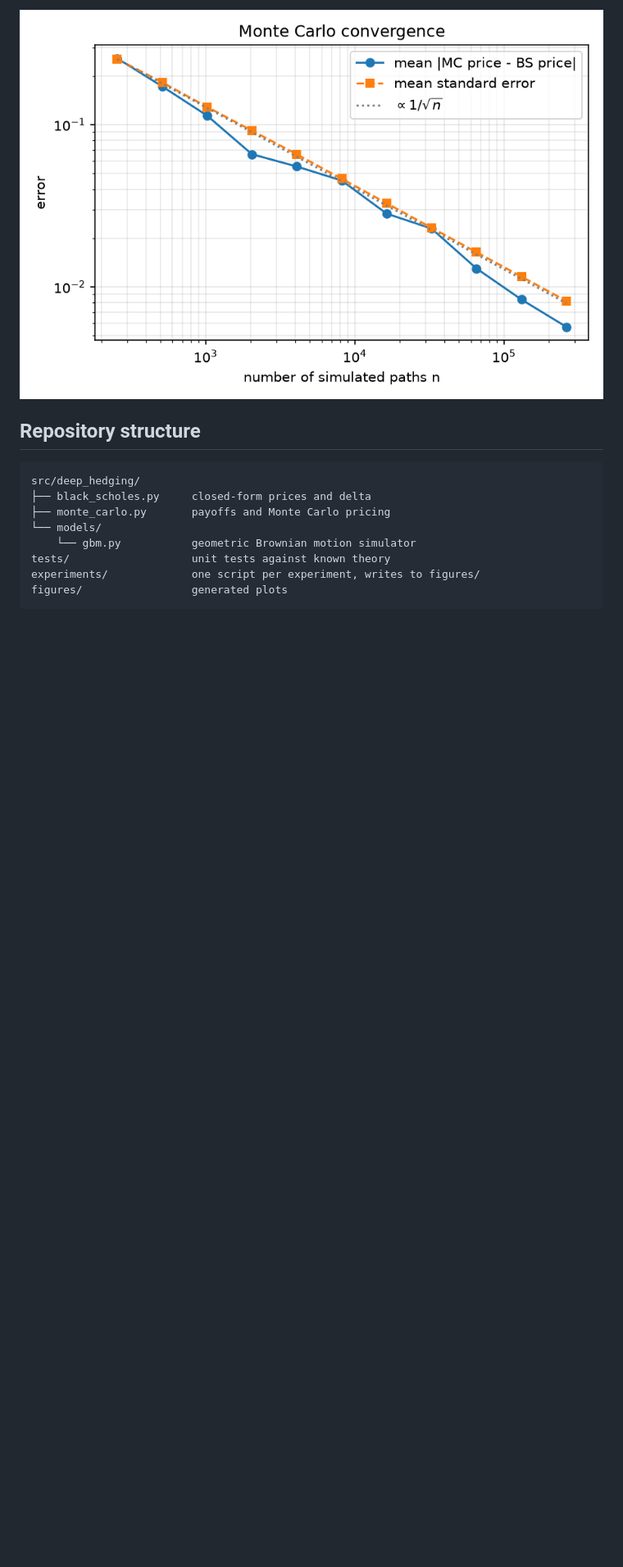
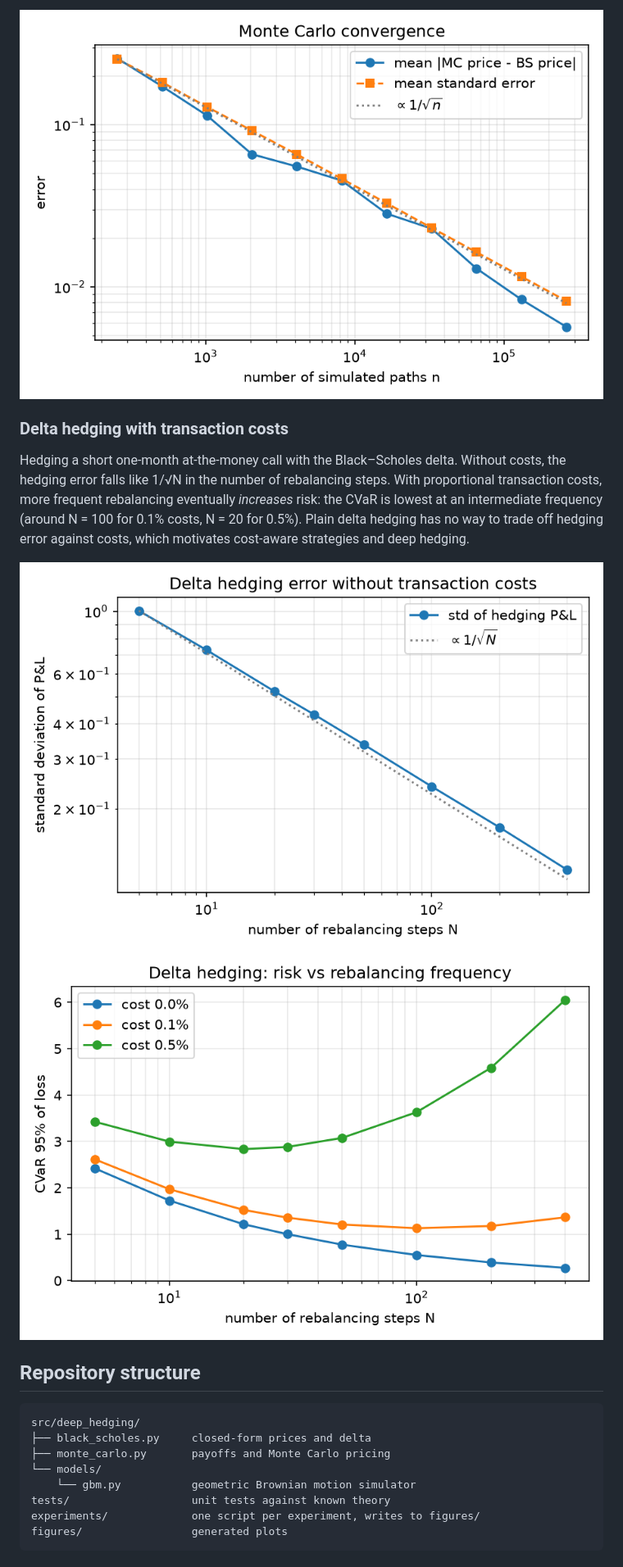
Before and after one commit to amadined/deep-hedging, a Markdown page: README.md, the part around the change. Shown at 82% size. Rendered like a GitHub page; pictures changed too: figures/delta_hedging_costs.png (added), figures/delta_hedging_error.png (added); blank space fills up the shorter version.

Commit message:
Add delta hedging experiment with transaction costs

````diff
--- a/README.md
+++ b/README.md
@@ -43,6 +43,18 @@ of the actual error (averaged over 20 seeds per path count).
 
 ![Monte Carlo convergence](figures/mc_convergence.png)
 
+### Delta hedging with transaction costs
+
+Hedging a short one-month at-the-money call with the Black–Scholes delta.
+Without costs, the hedging error falls like 1/√N in the number of rebalancing steps.
+With proportional transaction costs, more frequent rebalancing eventually *increases*
+risk: the CVaR is lowest at an intermediate frequency (around N = 100 for 0.1% costs,
+N = 20 for 0.5%). Plain delta hedging has no way to trade off hedging error against
+costs, which motivates cost-aware strategies and deep hedging.
+
+![Delta hedging error](figures/delta_hedging_error.png)
+![Risk vs rebalancing frequency](figures/delta_hedging_costs.png)
+
 ## Repository structure
 
 ```
````
Also changed, not shown: figures/delta_hedging_pnl.png (added), 1 other file.
